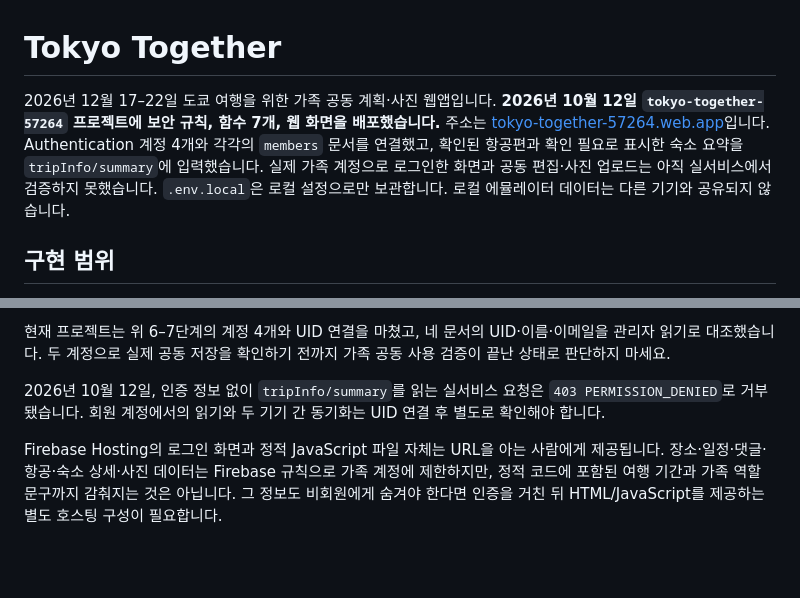
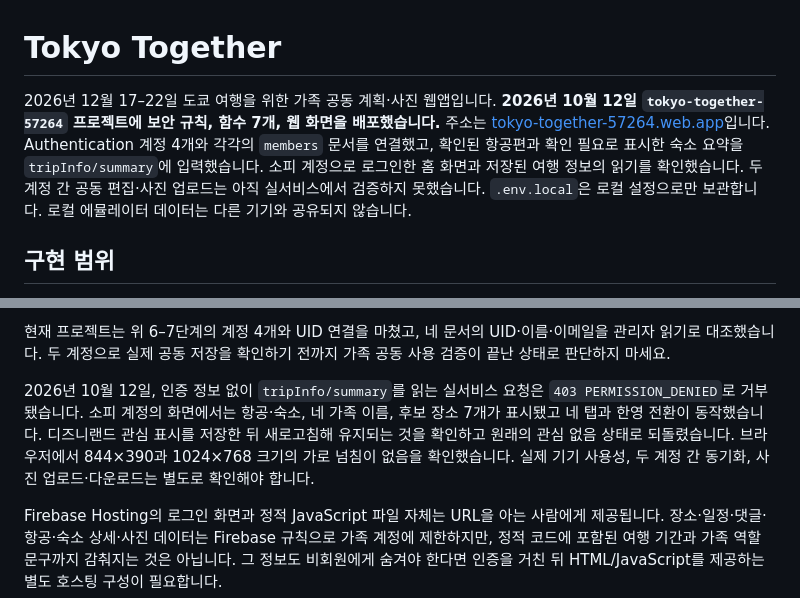
Before and after one commit to jhkim05-star/code, a Markdown page: tokyo-together/README.md, 2 parts joined by grey strips. Drawn GitHub-style; blank space fills up the shorter version.

Commit message:
Record live authenticated smoke checks

```diff
--- a/tokyo-together/README.md
+++ b/tokyo-together/README.md
@@ -1,6 +1,6 @@
 # Tokyo Together
 
-2026년 12월 17–22일 도쿄 여행을 위한 가족 공동 계획·사진 웹앱입니다. **2026년 10월 12일 `tokyo-together-57264` 프로젝트에 보안 규칙, 함수 7개, 웹 화면을 배포했습니다.** 주소는 [tokyo-together-57264.web.app](https://tokyo-together-57264.web.app/)입니다. Authentication 계정 4개와 각각의 `members` 문서를 연결했고, 확인된 항공편과 확인 필요로 표시한 숙소 요약을 `tripInfo/summary`에 입력했습니다. 실제 가족 계정으로 로그인한 화면과 공동 편집·사진 업로드는 아직 실서비스에서 검증하지 못했습니다. `.env.local`은 로컬 설정으로만 보관합니다. 로컬 에뮬레이터 데이터는 다른 기기와 공유되지 않습니다.
+2026년 12월 17–22일 도쿄 여행을 위한 가족 공동 계획·사진 웹앱입니다. **2026년 10월 12일 `tokyo-together-57264` 프로젝트에 보안 규칙, 함수 7개, 웹 화면을 배포했습니다.** 주소는 [tokyo-together-57264.web.app](https://tokyo-together-57264.web.app/)입니다. Authentication 계정 4개와 각각의 `members` 문서를 연결했고, 확인된 항공편과 확인 필요로 표시한 숙소 요약을 `tripInfo/summary`에 입력했습니다. 소피 계정으로 로그인한 홈 화면과 저장된 여행 정보의 읽기를 확인했습니다. 두 계정 간 공동 편집·사진 업로드는 아직 실서비스에서 검증하지 못했습니다. `.env.local`은 로컬 설정으로만 보관합니다. 로컬 에뮬레이터 데이터는 다른 기기와 공유되지 않습니다.
 
 ## 구현 범위
 
@@ -39,7 +39,7 @@
 
 현재 프로젝트는 위 6–7단계의 계정 4개와 UID 연결을 마쳤고, 네 문서의 UID·이름·이메일을 관리자 읽기로 대조했습니다. 두 계정으로 실제 공동 저장을 확인하기 전까지 가족 공동 사용 검증이 끝난 상태로 판단하지 마세요.
 
-2026년 10월 12일, 인증 정보 없이 `tripInfo/summary`를 읽는 실서비스 요청은 `403 PERMISSION_DENIED`로 거부됐습니다. 회원 계정에서의 읽기와 두 기기 간 동기화는 UID 연결 후 별도로 확인해야 합니다.
+2026년 10월 12일, 인증 정보 없이 `tripInfo/summary`를 읽는 실서비스 요청은 `403 PERMISSION_DENIED`로 거부됐습니다. 소피 계정의 화면에서는 항공·숙소, 네 가족 이름, 후보 장소 7개가 표시됐고 네 탭과 한영 전환이 동작했습니다. 디즈니랜드 관심 표시를 저장한 뒤 새로고침해 유지되는 것을 확인하고 원래의 관심 없음 상태로 되돌렸습니다. 브라우저에서 844×390과 1024×768 크기의 가로 넘침이 없음을 확인했습니다. 실제 기기 사용성, 두 계정 간 동기화, 사진 업로드·다운로드는 별도로 확인해야 합니다.
 
 Firebase Hosting의 로그인 화면과 정적 JavaScript 파일 자체는 URL을 아는 사람에게 제공됩니다. 장소·일정·댓글·항공·숙소 상세·사진 데이터는 Firebase 규칙으로 가족 계정에 제한하지만, 정적 코드에 포함된 여행 기간과 가족 역할 문구까지 감춰지는 것은 아닙니다. 그 정보도 비회원에게 숨겨야 한다면 인증을 거친 뒤 HTML/JavaScript를 제공하는 별도 호스팅 구성이 필요합니다.
 
```
